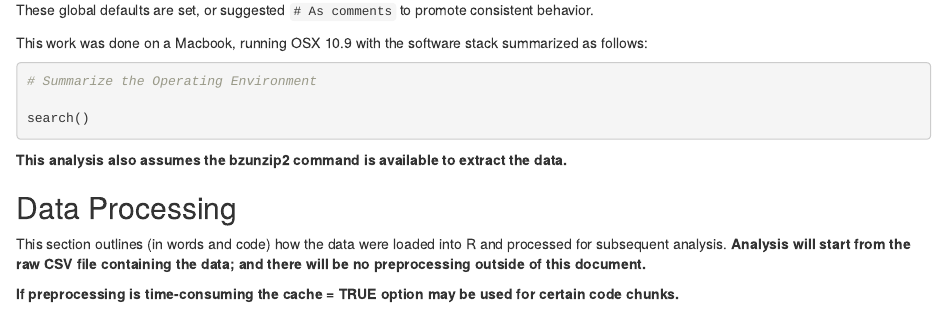
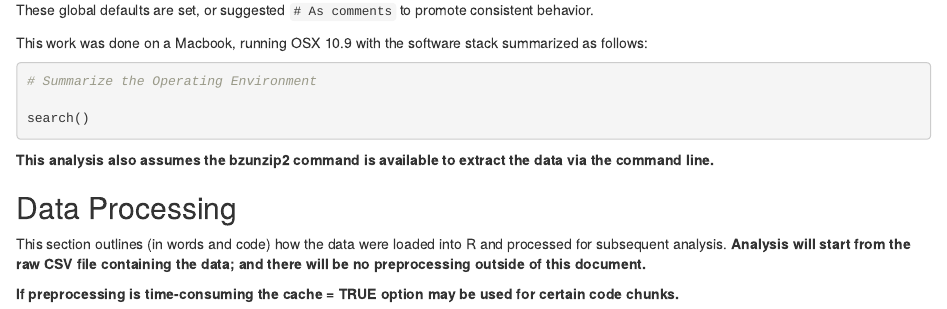
Before and after one commit to thecapacity/RepData_PeerAssessment2, an R Markdown document (NOAA_Storm_Analysis.Rmd): the page in a window 1100 px wide, from 590 px down. Rendered offline with R 4.5, knitr and Pandoc, with nearby package versions; the code chunks are not run, so their results and figures are left out.

Commit message:
Minor Tweak

````diff
--- a/NOAA_Storm_Analysis.Rmd
+++ b/NOAA_Storm_Analysis.Rmd
@@ -39,7 +39,7 @@ This work was done on a Macbook, running OSX 10.9 with the software stack summar
 search()
 ```
 
-**This analysis also assumes the bzunzip2 command is available to extract the data.**
+**This analysis also assumes the bzunzip2 command is available to extract the data via the command line.**
 
 ## Data Processing
 
````
